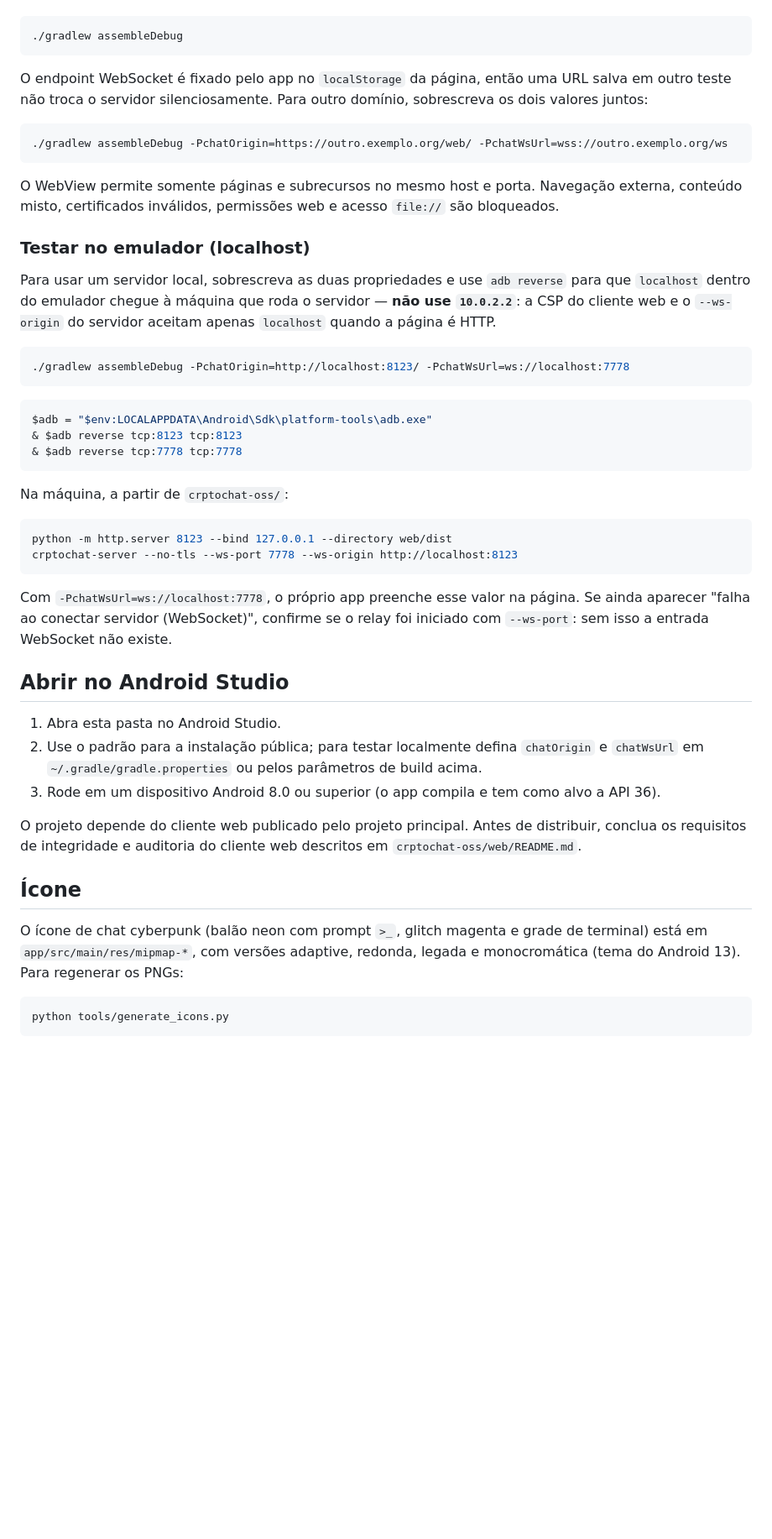
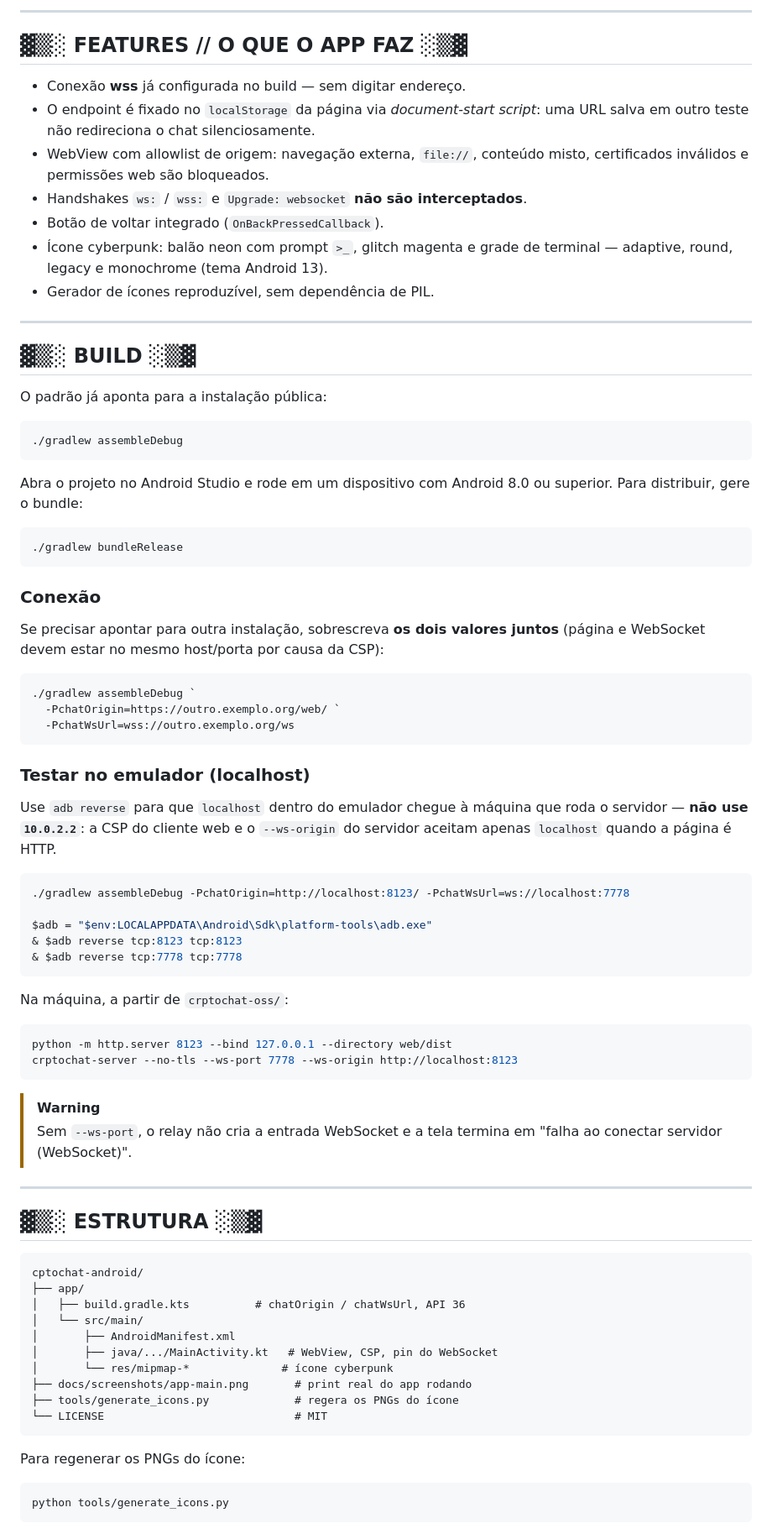
Before and after one commit to Vulcan-Defense/crptochat-android, a Markdown page: README.md, the part around one of its changes. Shown at 84% size. Drawn GitHub-style; blank space fills up the shorter version.

````diff
--- a/README.md
+++ b/README.md
@@ -26,32 +70,55 @@ O build já aponta para a instalação pública: a página em
+---
+
+## ▓▒░ FEATURES // O QUE O APP FAZ ░▒▓
+
+- Conexão **wss** já configurada no build — sem digitar endereço.
+- O endpoint é fixado no `localStorage` da página via *document-start script*:
+  uma URL salva em outro teste não redireciona o chat silenciosamente.
+- WebView com allowlist de origem: navegação externa, `file://`, conteúdo
+  misto, certificados inválidos e permissões web são bloqueados.
+- Handshakes `ws:` / `wss:` e `Upgrade: websocket` **não são interceptados**.
+- Botão de voltar integrado (`OnBackPressedCallback`).
+- Ícone cyberpunk: balão neon com prompt `>_`, glitch magenta e grade de
+  terminal — adaptive, round, legacy e monochrome (tema Android 13).
+- Gerador de ícones reproduzível, sem dependência de PIL.
+
+---
+
+## ▓▒░ BUILD ░▒▓
+
+O padrão já aponta para a instalação pública:
 
 ```powershell
 ./gradlew assembleDebug
 ```
 
-O endpoint WebSocket é fixado pelo app no `localStorage` da página, então uma
-URL salva em outro teste não troca o servidor silenciosamente. Para outro
-domínio, sobrescreva os dois valores juntos:
+Abra o projeto no Android Studio e rode em um dispositivo com Android 8.0 ou
+superior. Para distribuir, gere o bundle:
 
 ```powershell
-./gradlew assembleDebug -PchatOrigin=https://outro.exemplo.org/web/ -PchatWsUrl=wss://outro.exemplo.org/ws
+./gradlew bundleRelease
 ```
 
-O WebView permite somente páginas e subrecursos no mesmo host e porta.
-Navegação externa, conteúdo misto, certificados inválidos, permissões web e
-acesso `file://` são bloqueados.
+### Conexão
+
+Se precisar apontar para outra instalação, sobrescreva **os dois valores
+juntos** (página e WebSocket devem estar no mesmo host/porta por causa da CSP):
+
+```powershell
+./gradlew assembleDebug `
+  -PchatOrigin=https://outro.exemplo.org/web/ `
+  -PchatWsUrl=wss://outro.exemplo.org/ws
+```
 
 ### Testar no emulador (localhost)
 
-Para usar um servidor local, sobrescreva as duas propriedades e use
-`adb reverse` para que `localhost` dentro do emulador chegue à máquina que roda
-o servidor — **não use `10.0.2.2`**: a CSP do cliente web e o `--ws-origin` do
-servidor aceitam apenas `localhost` quando a página é HTTP.
+Use `adb reverse` para que `localhost` dentro do emulador chegue à máquina que
+roda o servidor — **não use `10.0.2.2`**: a CSP do cliente web e o
+`--ws-origin` do servidor aceitam apenas `localhost` quando a página é HTTP.
 
 ```powershell
 ./gradlew assembleDebug -PchatOrigin=http://localhost:8123/ -PchatWsUrl=ws://localhost:7778
-```
 
-```powershell
 $adb = "$env:LOCALAPPDATA\Android\Sdk\platform-tools\adb.exe"
 & $adb reverse tcp:8123 tcp:8123
 & $adb reverse tcp:7778 tcp:7778
@@ -64,28 +131,28 @@ python -m http.server 8123 --bind 127.0.0.1 --directory web/dist
 crptochat-server --no-tls --ws-port 7778 --ws-origin http://localhost:8123
 ```
 
-Com `-PchatWsUrl=ws://localhost:7778`, o próprio app preenche esse valor na
-página. Se ainda aparecer "falha ao conectar servidor (WebSocket)", confirme se
-o relay foi iniciado com `--ws-port`: sem isso a entrada WebSocket não existe.
+> [!WARNING]
+> Sem `--ws-port`, o relay não cria a entrada WebSocket e a tela termina em
+> "falha ao conectar servidor (WebSocket)".
 
-## Abrir no Android Studio
+---
 
-1. Abra esta pasta no Android Studio.
-2. Use o padrão para a instalação pública; para testar localmente defina
-   `chatOrigin` e `chatWsUrl` em `~/.gradle/gradle.properties` ou pelos
-   parâmetros de build acima.
-3. Rode em um dispositivo Android 8.0 ou superior (o app compila e tem como
-   alvo a API 36).
+## ▓▒░ ESTRUTURA ░▒▓
 
-O projeto depende do cliente web publicado pelo projeto principal. Antes de
-distribuir, conclua os requisitos de integridade e auditoria do cliente web
-descritos em `crptochat-oss/web/README.md`.
+```text
+cptochat-android/
+├── app/
+│   ├── build.gradle.kts          # chatOrigin / chatWsUrl, API 36
+│   └── src/main/
+│       ├── AndroidManifest.xml
+│       ├── java/.../MainActivity.kt   # WebView, CSP, pin do WebSocket
+│       └── res/mipmap-*              # ícone cyberpunk
+├── docs/screenshots/app-main.png       # print real do app rodando
+├── tools/generate_icons.py             # regera os PNGs do ícone
+└── LICENSE                             # MIT
+```
 
-## Ícone
-
-O ícone de chat cyberpunk (balão neon com prompt `>_`, glitch magenta e grade
-de terminal) está em `app/src/main/res/mipmap-*`, com versões adaptive,
-redonda, legada e monocromática (tema do Android 13). Para regenerar os PNGs:
+Para regenerar os PNGs do ícone:
 
 ```powershell
 python tools/generate_icons.py
````
Also changed, not shown: other parts of README.md (+81 -19 lines), docs/screenshots/app-main.png (added).
